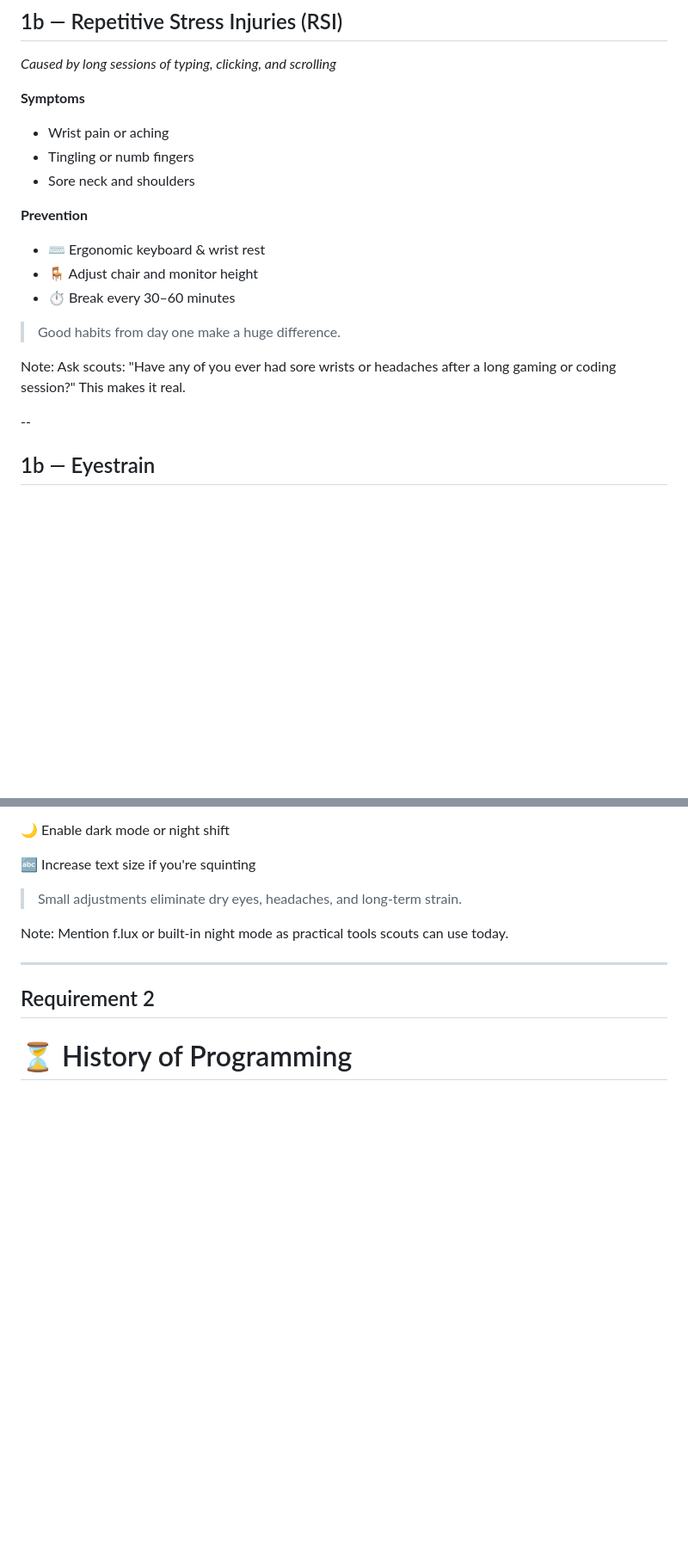
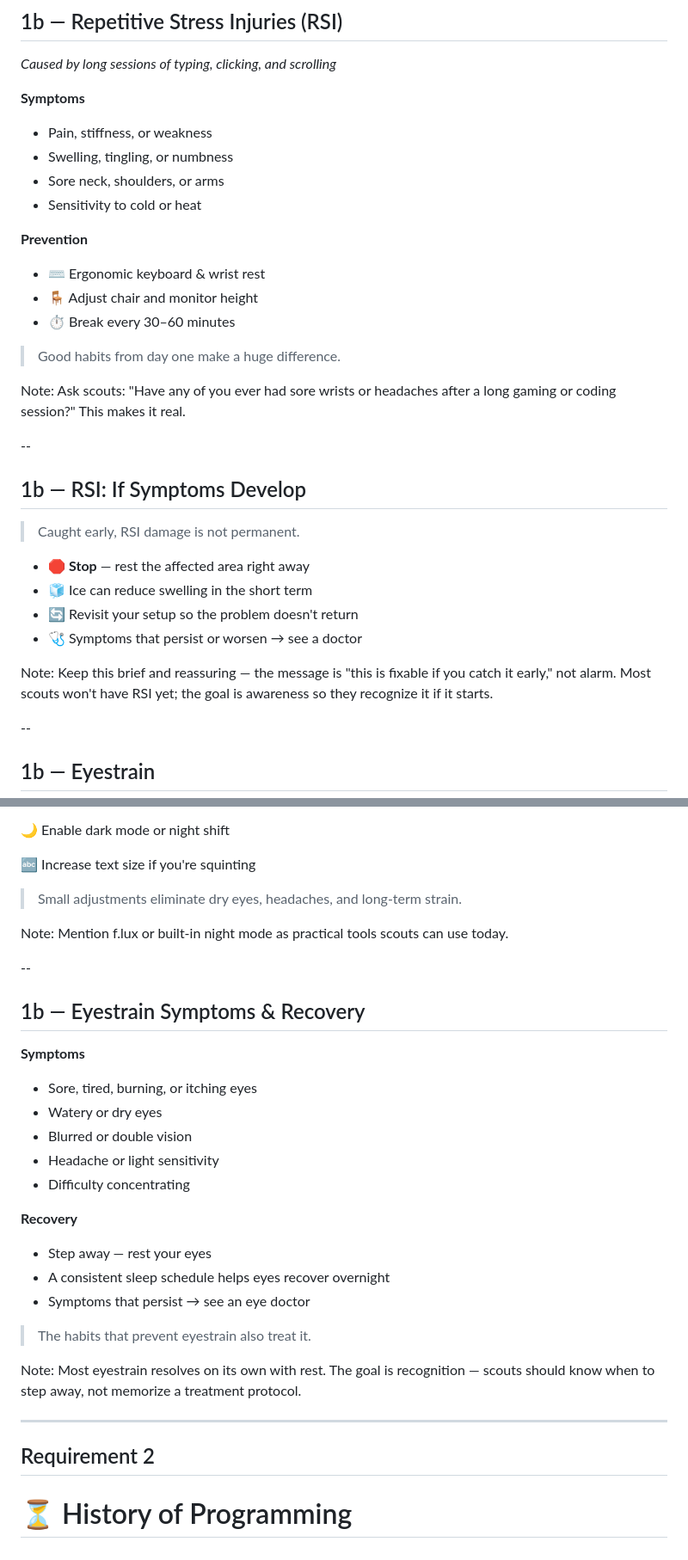
Before and after one commit to kwv/advancement-university, a Markdown page: badges/programming/slides.md, 2 parts joined by grey strips. Shown at 86% size. Drawn GitHub-style; blank space fills up the shorter version.

Commit message:
feat: incorporate content from Chris W.'s Feb 2026 revision
- Expand RSI symptoms (swelling, stiffness, weakness, cold/heat sensitivity)
- Add RSI first-aid slide (rest, ice, setup review, see a doctor)
- Add eyestrain symptoms slide (dry eyes, blurred vision, light sensitivity, etc.)
- Add eyestrain recovery slide (rest, sleep schedule, see a doctor)
- Add Autocode 1952 milestone and name Ada Lovelace's algorithm "Note G"
- Add patent 20-year term and trademark indefinite duration to IP section

Content sourced from: Programming_Presentation__Feb_2026 (Chris W.)

Co-Authored-By: Claude Sonnet 4.6 <noreply@anthropic.com>

```diff
--- a/badges/programming/slides.md
+++ b/badges/programming/slides.md
@@ -47,9 +47,10 @@ Note: This video covers important online safety topics. Confirm with scouts that
 <div>
 
 **Symptoms**
-- Wrist pain or aching
-- Tingling or numb fingers
-- Sore neck and shoulders
+- Pain, stiffness, or weakness
+- Swelling, tingling, or numbness
+- Sore neck, shoulders, or arms
+- Sensitivity to cold or heat
 
 </div>
 <div>
@@ -65,6 +66,19 @@ Note: This video covers important online safety topics. Confirm with scouts that
 > Good habits from day one make a huge difference.
 
 Note: Ask scouts: "Have any of you ever had sore wrists or headaches after a long gaming or coding session?" This makes it real.
+
+--
+
+## 1b — RSI: If Symptoms Develop
+
+> Caught early, RSI damage is not permanent.
+
+- 🛑 **Stop** — rest the affected area right away
+- 🧊 Ice can reduce swelling in the short term
+- 🔄 Revisit your setup so the problem doesn't return
+- 🩺 Symptoms that persist or worsen → see a doctor
+
+Note: Keep this brief and reassuring — the message is "this is fixable if you catch it early," not alarm. Most scouts won't have RSI yet; the goal is awareness so they recognize it if it starts.
 
 --
 
@@ -95,6 +109,35 @@ Every **20 min** → look **20 feet** away → for **20 seconds**
 
 Note: Mention f.lux or built-in night mode as practical tools scouts can use today.
 
+--
+
+## 1b — Eyestrain Symptoms & Recovery
+
+<div class="cols">
+<div>
+
+**Symptoms**
+- Sore, tired, burning, or itching eyes
+- Watery or dry eyes
+- Blurred or double vision
+- Headache or light sensitivity
+- Difficulty concentrating
+
+</div>
+<div>
+
+**Recovery**
+- Step away — rest your eyes
+- A consistent sleep schedule helps eyes recover overnight
+- Symptoms that persist → see an eye doctor
+
+</div>
+</div>
+
+> The habits that prevent eyestrain also treat it.
+
+Note: Most eyestrain resolves on its own with rest. The goal is recognition — scouts should know when to step away, not memorize a treatment protocol.
+
 ---
 
 ## Requirement 2
```
Also changed, not shown: other parts of badges/programming/slides.md (+4 -1 lines).
